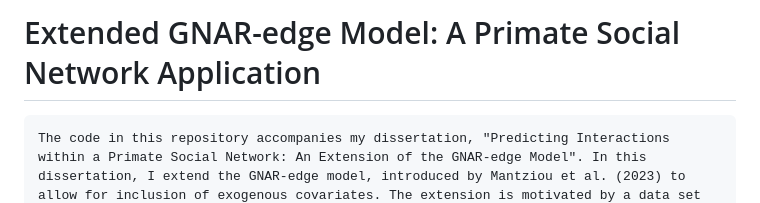
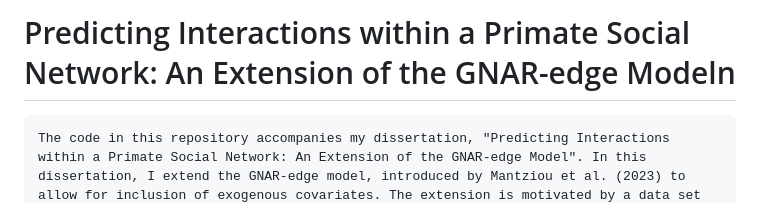
Before and after one commit to lucycheffins836/baboon-gnar-edge, a Markdown page: README.md, the part around the change. Drawn GitHub-style.

Commit message:
Revise README title
Updated the title of the README

````diff
--- a/README.md
+++ b/README.md
@@ -1,4 +1,4 @@
-# Extended GNAR-edge Model: A Primate Social Network Application
+# Predicting Interactions within a Primate Social Network: An Extension of the GNAR-edge Modeln
 ```text
 The code in this repository accompanies my dissertation, "Predicting Interactions within a Primate Social Network: An Extension of the GNAR-edge Model". In this dissertation, I extend the GNAR-edge model, introduced by Mantziou et al. (2023) to allow for inclusion of exogenous covariates. The extension is motivated by a data set that features a multivariate time series of pairwise interaction counts within a group of baboons. This data set was originally collected and analysed by Gelardi et al. (2020).
 ```
````
